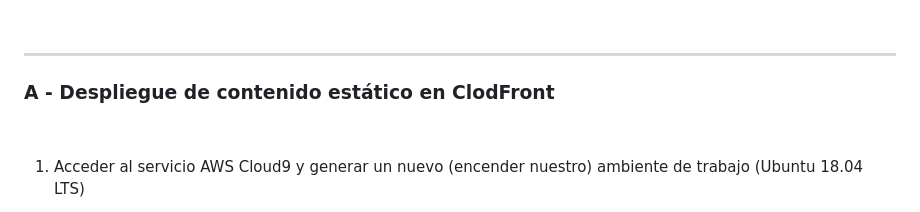
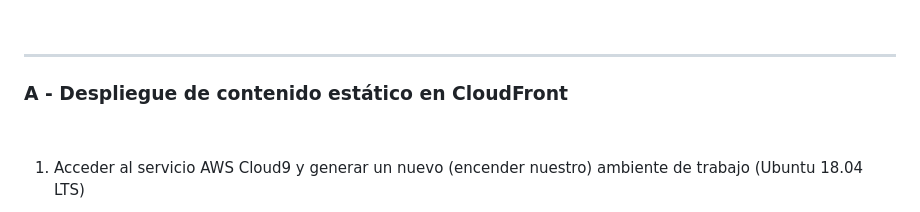
Before and after one commit to jbarreto7991/aws-solutionsarchitectassociate, a Markdown page: Lab-16/README-Lab16.md, the part around the change. Drawn GitHub-style.

Commit message:
Update Lab-16

```diff
--- a/Lab-16/README-Lab16.md
+++ b/Lab-16/README-Lab16.md
@@ -19,7 +19,7 @@
 
 ---
 
-### A - Despliegue de contenido estático en ClodFront
+### A - Despliegue de contenido estático en CloudFront
 
 
 <br>
```
Also changed, not shown: 1 other file.
